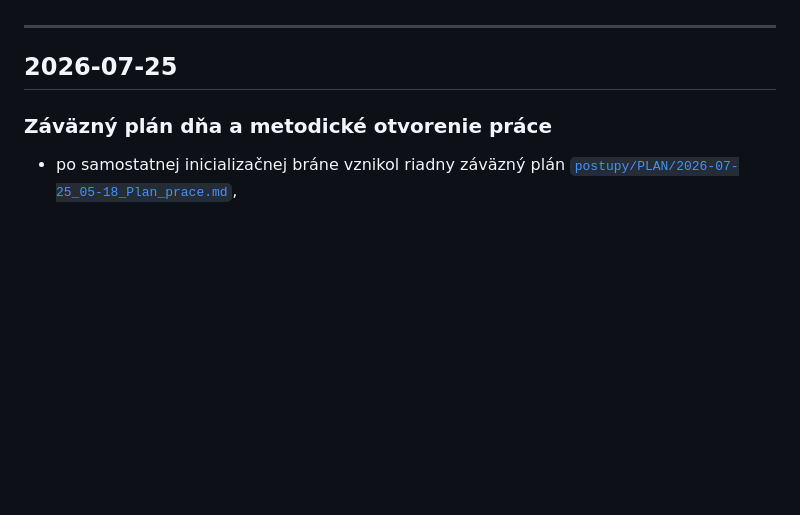
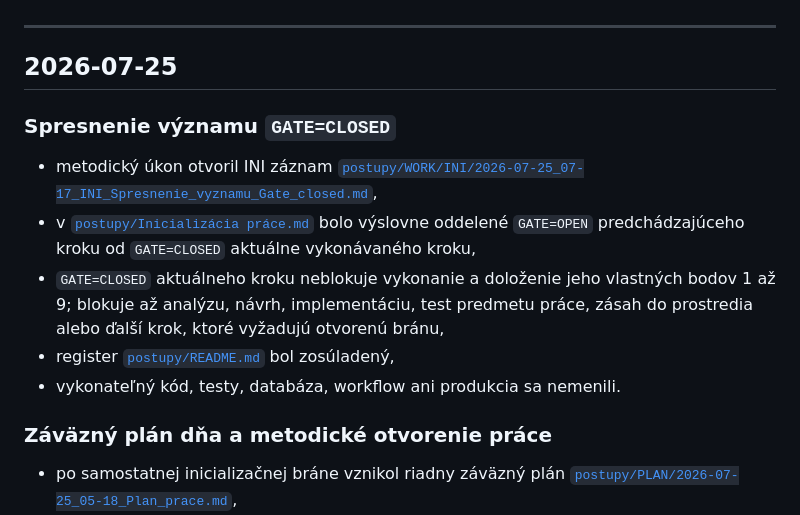
Before and after one commit to slapiar/METODIKA, a Markdown page: CHANGELOG.md, the part around the change. GitHub-like rendering; blank space fills up the shorter version.

Commit message:
Záznam spresnenia významu GATE=CLOSED

```diff
--- a/CHANGELOG.md
+++ b/CHANGELOG.md
@@ -7,6 +7,14 @@ CHANGELOG nie je samostatným autoritatívnym zdrojom definícií. Pri rozpore r
 ---
 
 ## 2026-07-25
+
+### Spresnenie významu `GATE=CLOSED`
+
+- metodický úkon otvoril INI záznam [`postupy/WORK/INI/2026-07-25_07-17_INI_Spresnenie_vyznamu_Gate_closed.md`](postupy/WORK/INI/2026-07-25_07-17_INI_Spresnenie_vyznamu_Gate_closed.md),
+- v [`postupy/Inicializácia práce.md`](postupy/Inicializácia%20práce.md) bolo výslovne oddelené `GATE=OPEN` predchádzajúceho kroku od `GATE=CLOSED` aktuálne vykonávaného kroku,
+- `GATE=CLOSED` aktuálneho kroku neblokuje vykonanie a doloženie jeho vlastných bodov 1 až 9; blokuje až analýzu, návrh, implementáciu, test predmetu práce, zásah do prostredia alebo ďalší krok, ktoré vyžadujú otvorenú bránu,
+- register [`postupy/README.md`](postupy/README.md) bol zosúladený,
+- vykonateľný kód, testy, databáza, workflow ani produkcia sa nemenili.
 
 ### Záväzný plán dňa a metodické otvorenie práce
 
```
